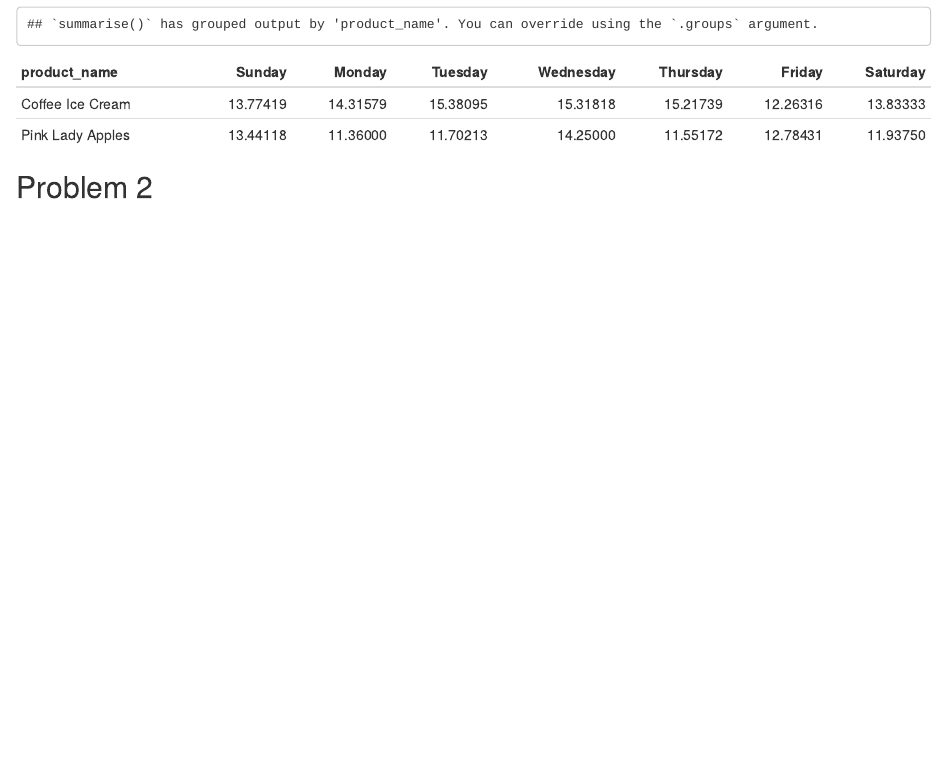
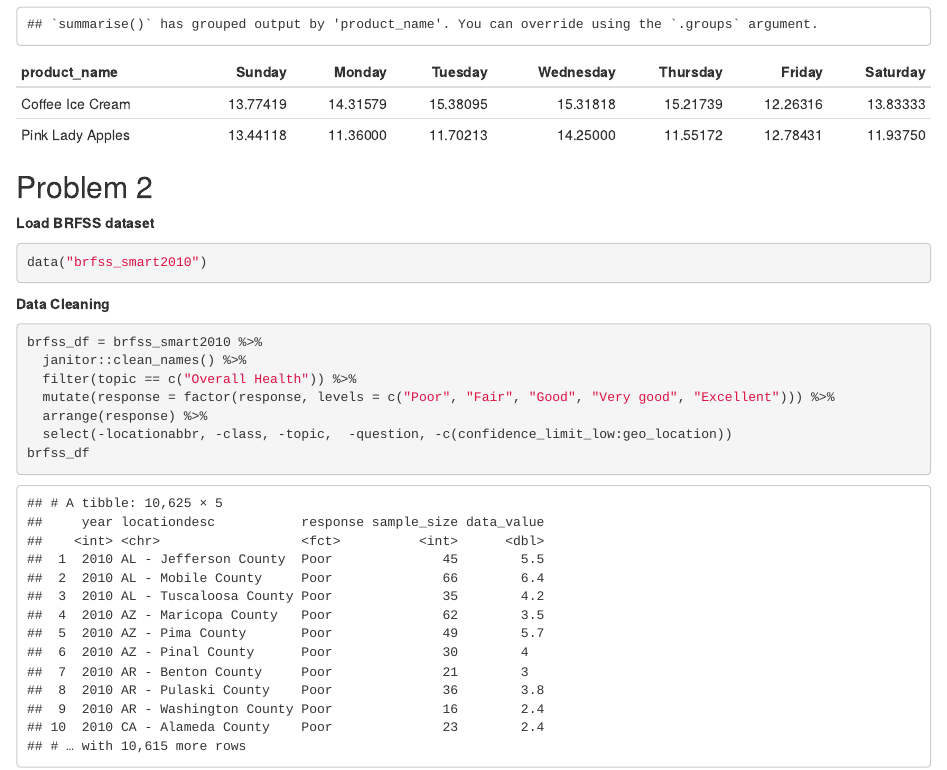
Before and after one commit to Winnie1999/p8105_hw3_yj2686, an R Markdown document (p8105_hw3_yj2686.Rmd): the page in a window 1100 px wide, from 2740 px down. The pictures show the output file p8105_hw3_yj2686.html that the author committed with the source, opened offline.

Commit message:
Problem2-data cleaning

````diff
--- a/p8105_hw3_yj2686.Rmd
+++ b/p8105_hw3_yj2686.Rmd
@@ -108,3 +108,21 @@ instacart %>%
 ```
 
 ## Problem 2
+
+**Load BRFSS dataset**
+
+```{r}
+data("brfss_smart2010")
+```
+
+**Data Cleaning**
+
+```{r}
+brfss_df = brfss_smart2010 %>%
+  janitor::clean_names() %>%
+  filter(topic == c("Overall Health")) %>%
+  mutate(response = factor(response, levels = c("Poor", "Fair", "Good", "Very good", "Excellent"))) %>%
+  arrange(response) %>%
+  select(-locationabbr, -class, -topic,  -question, -c(confidence_limit_low:geo_location))
+brfss_df
+```
````
Also changed, not shown: p8105_hw3_yj2686.html.
